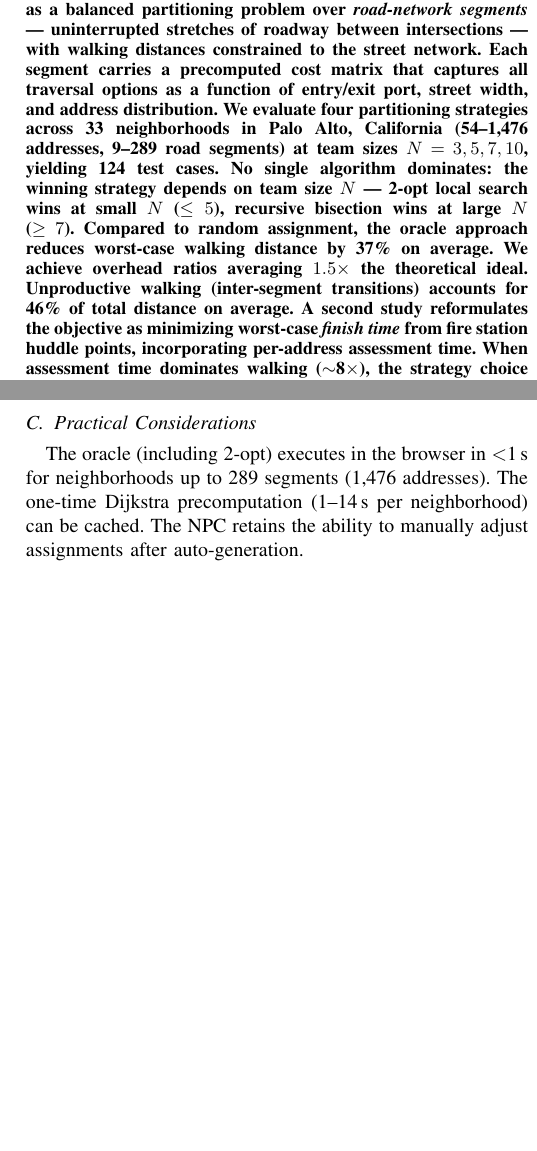
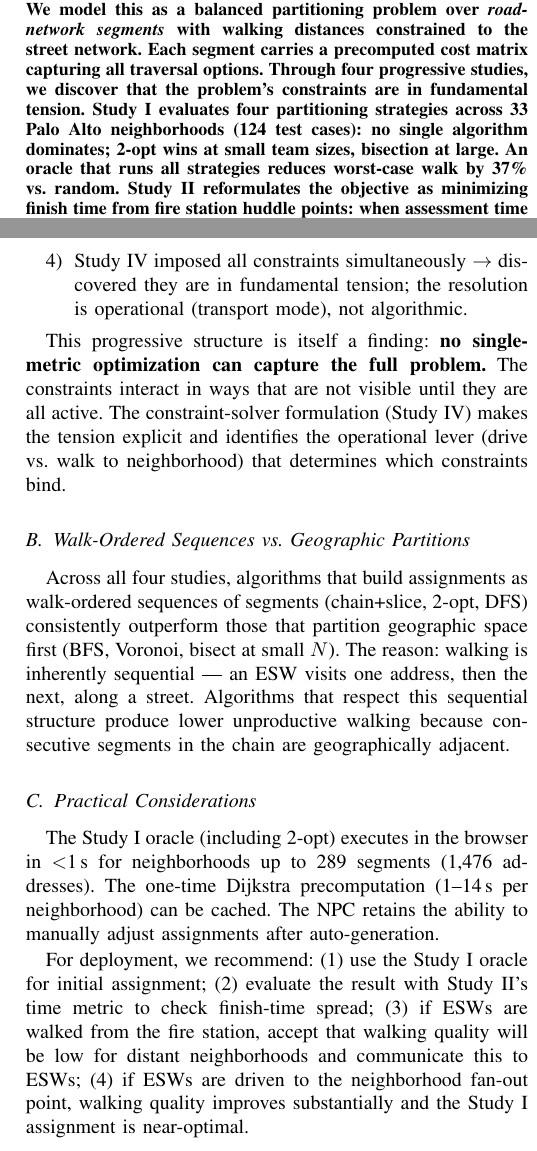
Before and after one commit to iannucci/auto-assign, a LaTeX paper (paper.tex): two parts of the columns of pages 1 and 11 of 12, joined at a grey line, cut so that both start at the same text, the shorter picture padded with empty space. Compiled offline with pdfLaTeX.

Commit message:
Update abstract, introduction, and discussion for four-study arc
Abstract: rewritten to cover all four studies and the fundamental
tension finding. No longer just Studies I-II.

Introduction: added paragraph framing the four-study progressive
discovery structure (each study optimizes a metric and discovers
a missing constraint).

Discussion: completely rewritten around the discovery arc:
- Progressive constraint discovery (numbered list)
- Walk-ordered sequences vs geographic partitions (cross-study insight)
- Practical deployment recommendations (4-step process)
- Expanded limitations (added flat terrain assumption)

Co-Authored-By: Claude Opus 4.6 (1M context) <noreply@anthropic.com>

```diff
--- a/paper.tex
+++ b/paper.tex
@@ -31,7 +31,7 @@ bob@rail.com}}
 \maketitle
 
 \begin{abstract}
-During disaster response, Emergency Services Workers (ESWs) must visit assigned addresses to assess damage. Minimizing the worst-case worker walking distance while balancing workloads is critical for rapid response. We model this as a balanced partitioning problem over \emph{road-network segments} --- uninterrupted stretches of roadway between intersections --- with walking distances constrained to the street network. Each segment carries a precomputed cost matrix that captures all traversal options as a function of entry/exit port, street width, and address distribution. We evaluate four partitioning strategies across 33 neighborhoods in Palo Alto, California (54--1,476 addresses, 9--289 road segments) at team sizes $N = 3, 5, 7, 10$, yielding 124 test cases. No single algorithm dominates: the winning strategy depends on team size $N$ --- 2-opt local search wins at small $N$ ($\leq 5$), recursive bisection wins at large $N$ ($\geq 7$). Compared to random assignment, the oracle approach reduces worst-case walking distance by 37\% on average. We achieve overhead ratios averaging $1.5\times$ the theoretical ideal. Unproductive walking (inter-segment transitions) accounts for 46\% of total distance on average. A second study reformulates the objective as minimizing worst-case \emph{finish time} from fire station huddle points, incorporating per-address assessment time. When assessment time dominates walking ($\sim$8$\times$), the strategy choice matters less than address count balance.
+During disaster response, Emergency Services Workers (ESWs) must visit assigned addresses to assess damage. We model this as a balanced partitioning problem over \emph{road-network segments} with walking distances constrained to the street network. Each segment carries a precomputed cost matrix capturing all traversal options. Through four progressive studies, we discover that the problem's constraints are in fundamental tension. Study~I evaluates four partitioning strategies across 33 Palo Alto neighborhoods (124 test cases): no single algorithm dominates; 2-opt wins at small team sizes, bisection at large. An oracle that runs all strategies reduces worst-case walk by 37\% vs.\ random. Study~II reformulates the objective as minimizing finish time from fire station huddle points: when assessment time dominates walking ($\sim$8$\times$), address count balance matters more than routing --- but round-robin (BFS) assignment produces twice the walking of chain-based approaches, revealing that \emph{walking quality} must be a constraint. Study~III tests road-network Voronoi partitioning: despite guaranteeing topological contiguity, it underperforms because cell boundaries fragment walking paths. Study~IV formulates all discovered constraints simultaneously (walkable contiguity, walking quality $\geq$ 50\%, time balance): only 6\% of cases are feasible, because the walk from fire station to neighborhood dominates the quality budget. The resolution is operational, not algorithmic: whether ESWs are driven to the neighborhood determines which constraints bind.
 \end{abstract}
 
 \begin{IEEEkeywords}
@@ -48,7 +48,9 @@ In the ES-Link system~\cite{eslink}, a Neighborhood Preparedness Coordinator (NP
 
 The problem combines elements of the Capacitated Vehicle Routing Problem (CVRP)~\cite{toth2014} and balanced graph partitioning~\cite{andreev2006}. Unlike classical VRP, our ``vehicles'' (ESWs on foot) start from arbitrary positions, there is no depot, and the primary constraint is workload balance rather than vehicle capacity. The general problem is NP-hard~\cite{garey1979}, so we seek practical heuristics that produce good solutions in real-time.
 
-A key constraint distinguishes our problem from the standard VRP: \textbf{ESWs must walk on streets.} They cannot jump between non-adjacent addresses, cut through properties, or teleport across blocks. Straight-line (haversine) distance --- the standard metric in geographic partitioning --- is an unreliable proxy for actual walking distance. Our formulation uses road-network distances throughout, and we demonstrate empirically that this changes which algorithm wins (Section~\ref{sec:haversine-vs-road}).
+A key constraint distinguishes our problem from the standard VRP: \textbf{ESWs must walk on streets.} They cannot jump between non-adjacent addresses, cut through properties, or teleport across blocks. Straight-line (haversine) distance --- the standard metric in geographic partitioning --- is an unreliable proxy for actual walking distance. Our formulation uses road-network distances throughout.
+
+We present the work as four progressive studies, each of which optimizes a metric and discovers a constraint that was not explicit in the previous formulation. Study~I minimizes walk distance and discovers that time balance matters. Study~II minimizes finish time from fire station huddle points and discovers that walking quality (the ratio of productive to total walking) must be a constraint, not just a cost. Study~III tests Voronoi partitioning and discovers that topological contiguity does not imply walkable contiguity. Study~IV formulates all discovered constraints simultaneously and reveals they are in fundamental tension --- the resolution depends on operational decisions (whether ESWs walk or are driven to the neighborhood) rather than algorithmic improvements.
 
 \subsection{Contributions}
 
@@ -911,13 +916,17 @@ At small $N$ ($\leq 5$), each partition contains many segments, and the quality
+\item Study~IV imposed all constraints simultaneously $\to$ discovered they are in fundamental tension; the resolution is operational (transport mode), not algorithmic.
+\end{enumerate}
 
-That 46\% of walking is unproductive has two implications:
+This progressive structure is itself a finding: \textbf{no single-metric optimization can capture the full problem.} The constraints interact in ways that are not visible until they are all active. The constraint-solver formulation (Study~IV) makes the tension explicit and identifies the operational lever (drive vs.\ walk to neighborhood) that determines which constraints bind.
 
-\textbf{For algorithm design:} The success of 2-opt at small $N$ confirms that segment ordering is the key lever. The cost matrix already optimizes within-segment traversal to near-optimality; the remaining gains are in inter-segment routing. Future work should explore more sophisticated TSP variants on segment endpoints.
+\subsection{Walk-Ordered Sequences vs.\ Geographic Partitions}
 
-\textbf{For practitioners:} When manually adjusting assignments, prioritize geographic contiguity (\textcolor{unprodred}{minimizing red transitions} in Figs.~\ref{fig:trails-fm}--\ref{fig:trails-cp}) over address-count balance. A slightly unbalanced but contiguous assignment produces less total walking.
+Across all four studies, algorithms that build assignments as walk-ordered sequences of segments (chain+slice, 2-opt, DFS) consistently outperform those that partition geographic space first (BFS, Voronoi, bisect at small $N$). The reason: walking is inherently sequential --- an ESW visits one address, then the next, along a street. Algorithms that respect this sequential structure produce lower unproductive walking because consecutive segments in the chain are geographically adjacent.
 
 \subsection{Practical Considerations}
 
-The oracle (including 2-opt) executes in the browser in $<$1\,s for neighborhoods up to 289 segments (1,476 addresses). The one-time Dijkstra precomputation (1--14\,s per neighborhood) can be cached. The NPC retains the ability to manually adjust assignments after auto-generation.
+The Study~I oracle (including 2-opt) executes in the browser in $<$1\,s for neighborhoods up to 289 segments (1,476 addresses). The one-time Dijkstra precomputation (1--14\,s per neighborhood) can be cached. The NPC retains the ability to manually adjust assignments after auto-generation.
+
+For deployment, we recommend: (1)~use the Study~I oracle for initial assignment; (2)~evaluate the result with Study~II's time metric to check finish-time spread; (3)~if ESWs are walked from the fire station, accept that walking quality will be low for distant neighborhoods and communicate this to ESWs; (4)~if ESWs are driven to the neighborhood fan-out point, walking quality improves substantially and the Study~I assignment is near-optimal.
 
 \subsection{Limitations}
 
@@ -926,6 +935,8 @@ The oracle (including 2-opt) executes in the browser in $<$1\,s for neighborhood
 \textbf{No field validation.} ESWs have not yet been observed using these assignments. A structured field trial is the most important next step.
 
 \textbf{Equal service time.} All addresses are treated equally. Multi-unit buildings and high-rises require different assessment times, which Study~II's time metric could accommodate with per-address weights.
+
+\textbf{Flat terrain.} Walking speed is assumed constant (5\,km/h). In hilly environments, a time-based metric with elevation-adjusted speed would be needed.
 
 %% ==================================================================
 \section{Related Work}
```
Also changed, not shown: paper.tex (9 more changed lines).
